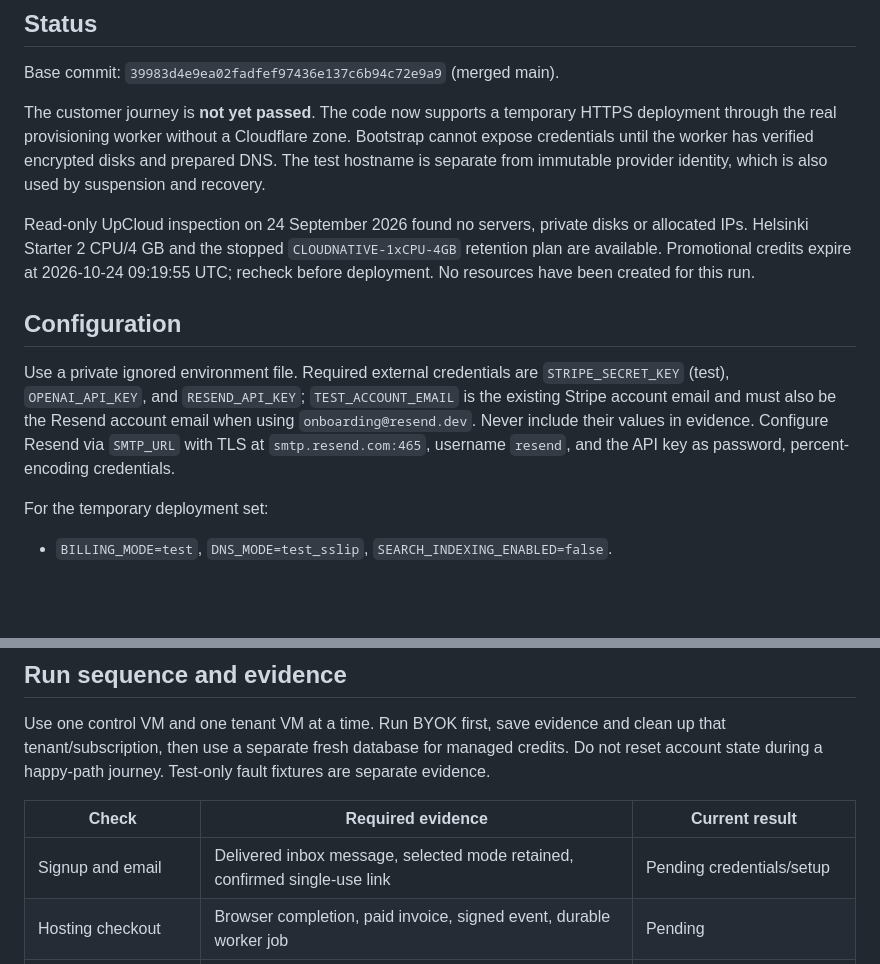
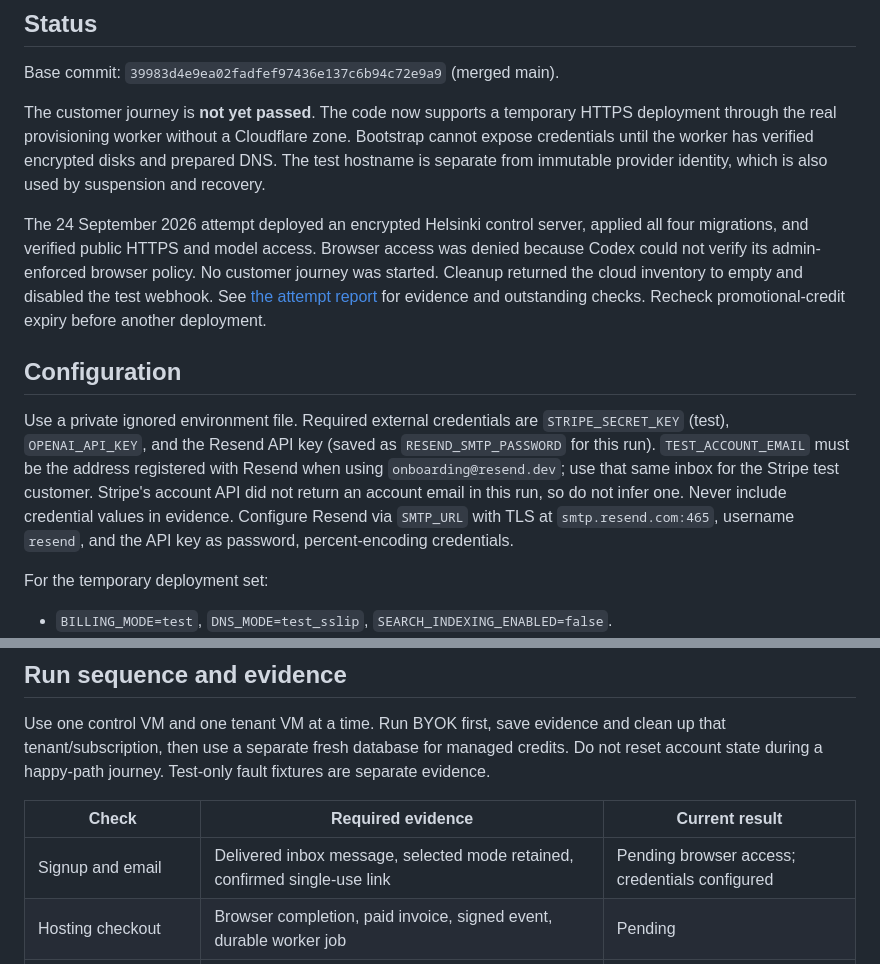
Before and after one commit to Milbaxter/sovereign-agent-cloud, a Markdown page: docs/CUSTOMER-JOURNEY.md, 2 parts joined by grey strips. Drawn GitHub-style; blank space fills up the shorter version.

Commit message:
Record live journey prerequisites, browser blocker and verified cleanup

```diff
--- a/docs/CUSTOMER-JOURNEY.md
+++ b/docs/CUSTOMER-JOURNEY.md
@@ -6,11 +6,11 @@ Base commit: `39983d4e9ea02fadfef97436e137c6b94c72e9a9` (merged main).
 
 The customer journey is **not yet passed**. The code now supports a temporary HTTPS deployment through the real provisioning worker without a Cloudflare zone. Bootstrap cannot expose credentials until the worker has verified encrypted disks and prepared DNS. The test hostname is separate from immutable provider identity, which is also used by suspension and recovery.
 
-Read-only UpCloud inspection on 24 September 2026 found no servers, private disks or allocated IPs. Helsinki Starter 2 CPU/4 GB and the stopped `CLOUDNATIVE-1xCPU-4GB` retention plan are available. Promotional credits expire at 2026-10-24 09:19:55 UTC; recheck before deployment. No resources have been created for this run.
+The 24 September 2026 attempt deployed an encrypted Helsinki control server, applied all four migrations, and verified public HTTPS and model access. Browser access was denied because Codex could not verify its admin-enforced browser policy. No customer journey was started. Cleanup returned the cloud inventory to empty and disabled the test webhook. See [the attempt report](CUSTOMER-JOURNEY-2026-09-24.md) for evidence and outstanding checks. Recheck promotional-credit expiry before another deployment.
 
 ## Configuration
 
-Use a private ignored environment file. Required external credentials are `STRIPE_SECRET_KEY` (test), `OPENAI_API_KEY`, and `RESEND_API_KEY`; `TEST_ACCOUNT_EMAIL` is the existing Stripe account email and must also be the Resend account email when using `onboarding@resend.dev`. Never include their values in evidence. Configure Resend via `SMTP_URL` with TLS at `smtp.resend.com:465`, username `resend`, and the API key as password, percent-encoding credentials.
+Use a private ignored environment file. Required external credentials are `STRIPE_SECRET_KEY` (test), `OPENAI_API_KEY`, and the Resend API key (saved as `RESEND_SMTP_PASSWORD` for this run). `TEST_ACCOUNT_EMAIL` must be the address registered with Resend when using `onboarding@resend.dev`; use that same inbox for the Stripe test customer. Stripe's account API did not return an account email in this run, so do not infer one. Never include credential values in evidence. Configure Resend via `SMTP_URL` with TLS at `smtp.resend.com:465`, username `resend`, and the API key as password, percent-encoding credentials.
 
 For the temporary deployment set:
 
@@ -32,7 +32,7 @@ Use one control VM and one tenant VM at a time. Run BYOK first, save evidence an
 
 | Check | Required evidence | Current result |
 | --- | --- | --- |
-| Signup and email | Delivered inbox message, selected mode retained, confirmed single-use link | Pending credentials/setup |
+| Signup and email | Delivered inbox message, selected mode retained, confirmed single-use link | Pending browser access; credentials configured |
 | Hosting checkout | Browser completion, paid invoice, signed event, durable worker job | Pending |
 | Tenant provisioning | One VM, fresh provider encryption evidence, HTTPS, setup-ready portal | Pending |
 | Browser onboarding | Wizard, gateway connection, session-bound pairing, no operator repair | Pending |
```
Also changed, not shown: docs/CUSTOMER-JOURNEY-2026-09-24.md (added, +53 -0 lines).
